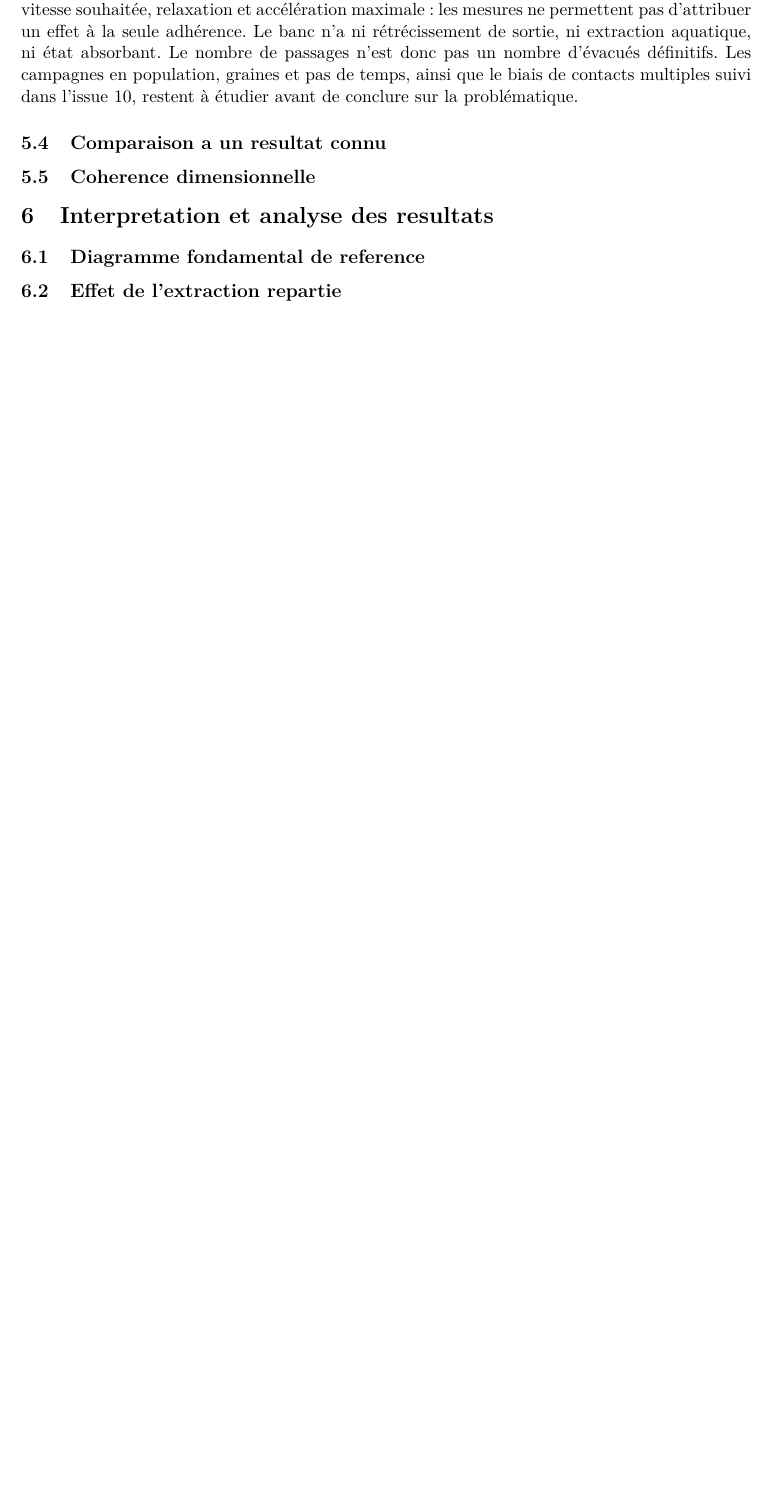
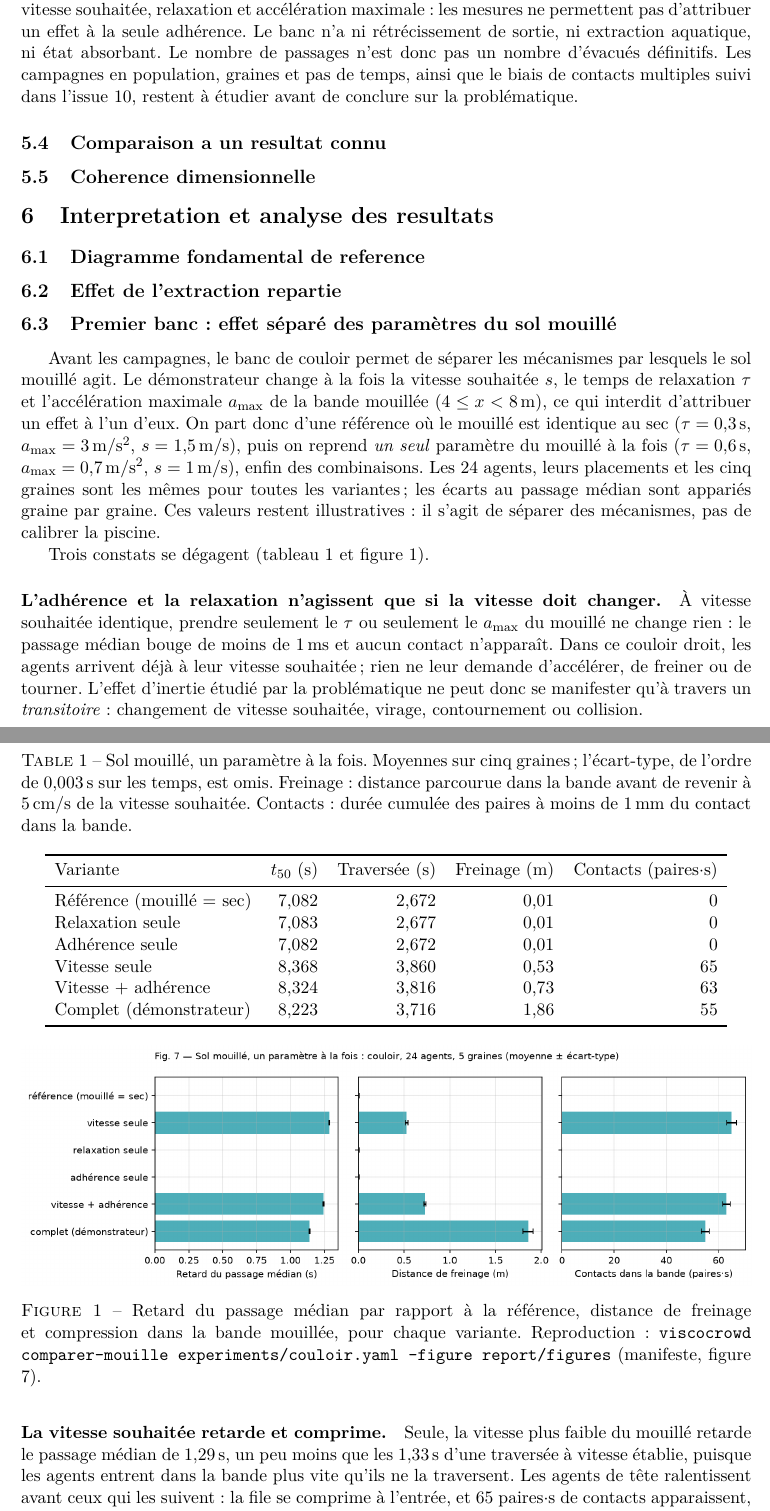
Before and after one commit to ViscoCrowd/ViscoCrowd-simulation, a LaTeX paper (report/main.tex, which reads report/sections/06-resultats.tex): part of page 5 of 6 before the commit and two parts of pages 5 and 6 of 8 after it, the two joined at a grey line, cut so that both start at the same text, the shorter picture padded with empty space. Compiled offline with pdfLaTeX.

Commit message:
docs(rapport): analyser l'effet separe de la vitesse, de la relaxation et de l'adherence

```diff
--- a/report/sections/06-resultats.tex
+++ b/report/sections/06-resultats.tex
@@ -10,3 +10,70 @@
 
 % Campagne E1.
 
+\subsection{Premier banc : effet séparé des paramètres du sol mouillé}
+\label{sec:mouille-un-parametre}
+
+Avant les campagnes, le banc de couloir permet de séparer les mécanismes par
+lesquels le sol mouillé agit. Le démonstrateur change à la fois la vitesse
+souhaitée $s$, le temps de relaxation $\tau$ et l'accélération maximale
+$a_{\max}$ de la bande mouillée ($4\leq x<\SI{8}{\metre}$), ce qui interdit
+d'attribuer un effet à l'un d'eux. On part donc d'une référence où le mouillé
+est identique au sec ($\tau=\SI{0.3}{\second}$,
+$a_{\max}=\SI{3}{\metre\per\second\squared}$, $s=\SI{1.5}{\metre\per\second}$),
+puis on reprend \emph{un seul} paramètre du mouillé à la fois
+($\tau=\SI{0.6}{\second}$, $a_{\max}=\SI{0.7}{\metre\per\second\squared}$,
+$s=\SI{1}{\metre\per\second}$), enfin des combinaisons. Les 24 agents, leurs
+placements et les cinq graines sont les mêmes pour toutes les variantes ; les
+écarts au passage médian sont appariés graine par graine. Ces valeurs restent
+illustratives : il s'agit de séparer des mécanismes, pas de calibrer la piscine.
+
+\begin{table}[ht]
+\centering
+\caption{Sol mouillé, un paramètre à la fois. Moyennes sur cinq graines ;
+l'écart-type, de l'ordre de \SI{0.003}{\second} sur les temps, est omis.
+Freinage : distance parcourue dans la bande avant de revenir à
+\SI{5}{\centi\metre\per\second} de la vitesse souhaitée. Contacts : durée
+cumulée des paires à moins de \SI{1}{\milli\metre} du contact dans la bande.}
+\label{tab:mouille}
+\begin{tabular}{lrrrr}
+\toprule
+Variante & $t_{50}$ (s) & Traversée (s) & Freinage (m) & Contacts (paires$\cdot$s) \\
+\midrule
+Référence (mouillé = sec) & 7,082 & 2,672 & 0,01 & 0 \\
+Relaxation seule & 7,083 & 2,677 & 0,01 & 0 \\
+Adhérence seule & 7,082 & 2,672 & 0,01 & 0 \\
+Vitesse seule & 8,368 & 3,860 & 0,53 & 65 \\
+Vitesse + adhérence & 8,324 & 3,816 & 0,73 & 63 \\
+Complet (démonstrateur) & 8,223 & 3,716 & 1,86 & 55 \\
+\bottomrule
+\end{tabular}
+\end{table}
+
+\begin{figure}[ht]
+\centering
+\includegraphics[width=\linewidth]{fig07_mouille_un_parametre}
+\caption{Retard du passage médian par rapport à la référence, distance de
+freinage et compression dans la bande mouillée, pour chaque variante.
+Reproduction : \texttt{viscocrowd comparer-mouille experiments/couloir.yaml
+--figure report/figures} (manifeste, figure 7).}
+\label{fig:mouille}
+\end{figure}
+
+Trois constats se dégagent (tableau~\ref{tab:mouille} et
+figure~\ref{fig:mouille}).
+
+\paragraph{L'adhérence et la relaxation n'agissent que si la vitesse doit
+changer.} À vitesse souhaitée identique, prendre seulement le $\tau$ ou
+seulement le $a_{\max}$ du mouillé ne change rien : le passage médian bouge de
+moins de \SI{1}{\milli\second} et aucun contact n'apparaît. Dans ce couloir droit,
+les agents arrivent déjà à leur vitesse souhaitée ; rien ne leur demande
+d'accélérer, de freiner ou de tourner. L'effet d'inertie étudié par la
+problématique ne peut donc se manifester qu'à travers un \emph{transitoire} :
+changement de vitesse souhaitée, virage, contournement ou collision.
+
+\paragraph{La vitesse souhaitée retarde et comprime.} Seule, la vitesse plus
+faible du mouillé retarde le passage médian de \SI{1.29}{\second}, un peu moins
+que les \SI{1.33}{\second} d'une traversée à vitesse établie, puisque les agents
+entrent dans la bande plus vite qu'ils ne la traversent. Les agents de tête
+ralentissent avant ceux qui les suivent : la file se comprime à l'entrée, et
+65~paires$\cdot$s de contacts apparaissent, contre aucun dans la référence.
```
Also changed, not shown: docs/journal-decisions.md (+29 -0 lines), README.md, report/sections/06-resultats.tex (14 more changed lines).
